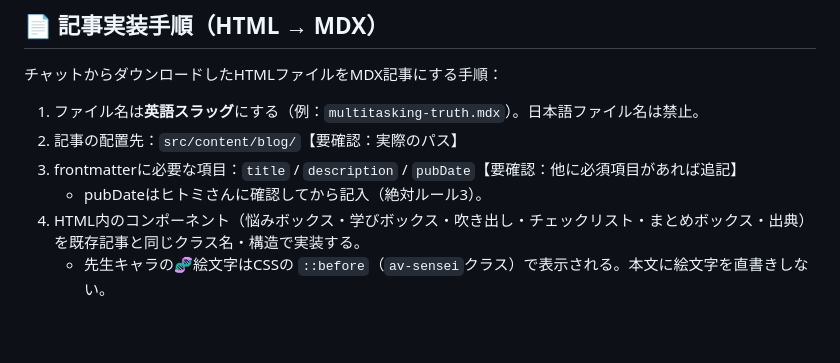
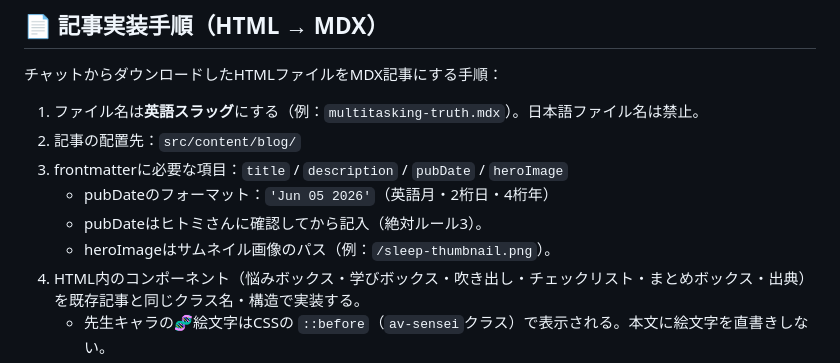
Before and after one commit to utidagumi0808-jpg/my-blog, a Markdown page: CLAUDE.md, the part around the change. GitHub-like rendering; blank space fills up the shorter version.

Commit message:
CLAUDE.md：【要確認】2か所を実際のプロジェクト構造に基づき修正

```diff
--- a/CLAUDE.md
+++ b/CLAUDE.md
@@ -30,9 +30,11 @@ npm run deploy
 チャットからダウンロードしたHTMLファイルをMDX記事にする手順：
 
 1. ファイル名は**英語スラッグ**にする（例：`multitasking-truth.mdx`）。日本語ファイル名は禁止。
-2. 記事の配置先：`src/content/blog/`【要確認：実際のパス】
-3. frontmatterに必要な項目：`title` / `description` / `pubDate`【要確認：他に必須項目があれば追記】
+2. 記事の配置先：`src/content/blog/`
+3. frontmatterに必要な項目：`title` / `description` / `pubDate` / `heroImage`
+   - pubDateのフォーマット：`'Jun 05 2026'`（英語月・2桁日・4桁年）
    - pubDateはヒトミさんに確認してから記入（絶対ルール3）。
+   - heroImageはサムネイル画像のパス（例：`/sleep-thumbnail.png`）。
 4. HTML内のコンポーネント（悩みボックス・学びボックス・吹き出し・チェックリスト・まとめボックス・出典）を既存記事と同じクラス名・構造で実装する。
    - 先生キャラの🧬絵文字はCSSの `::before`（`av-sensei`クラス）で表示される。本文に絵文字を直書きしない。
 5. 既存記事のURLを変更した場合は `src/middleware.ts` に301リダイレクトを追加する。
```
